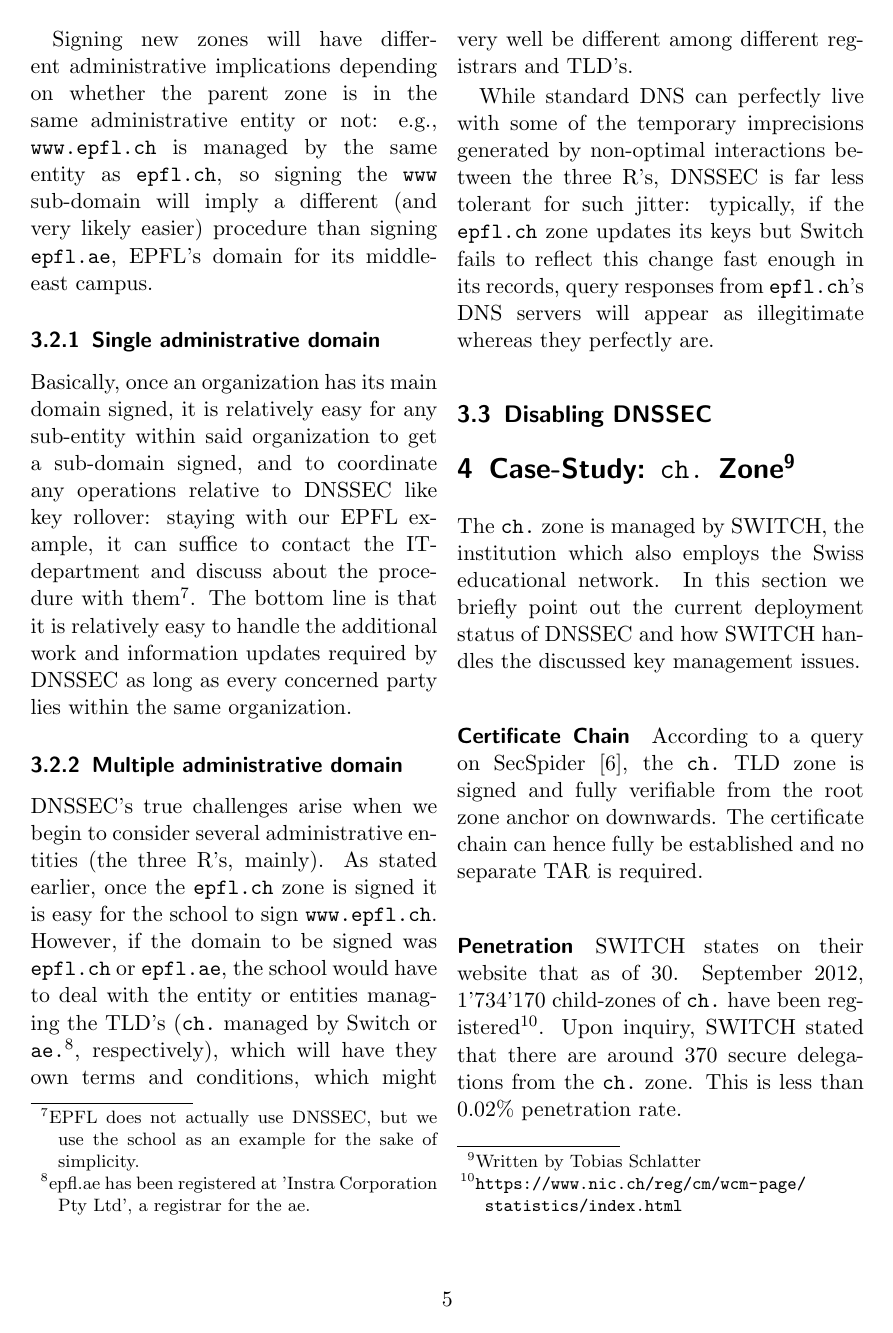
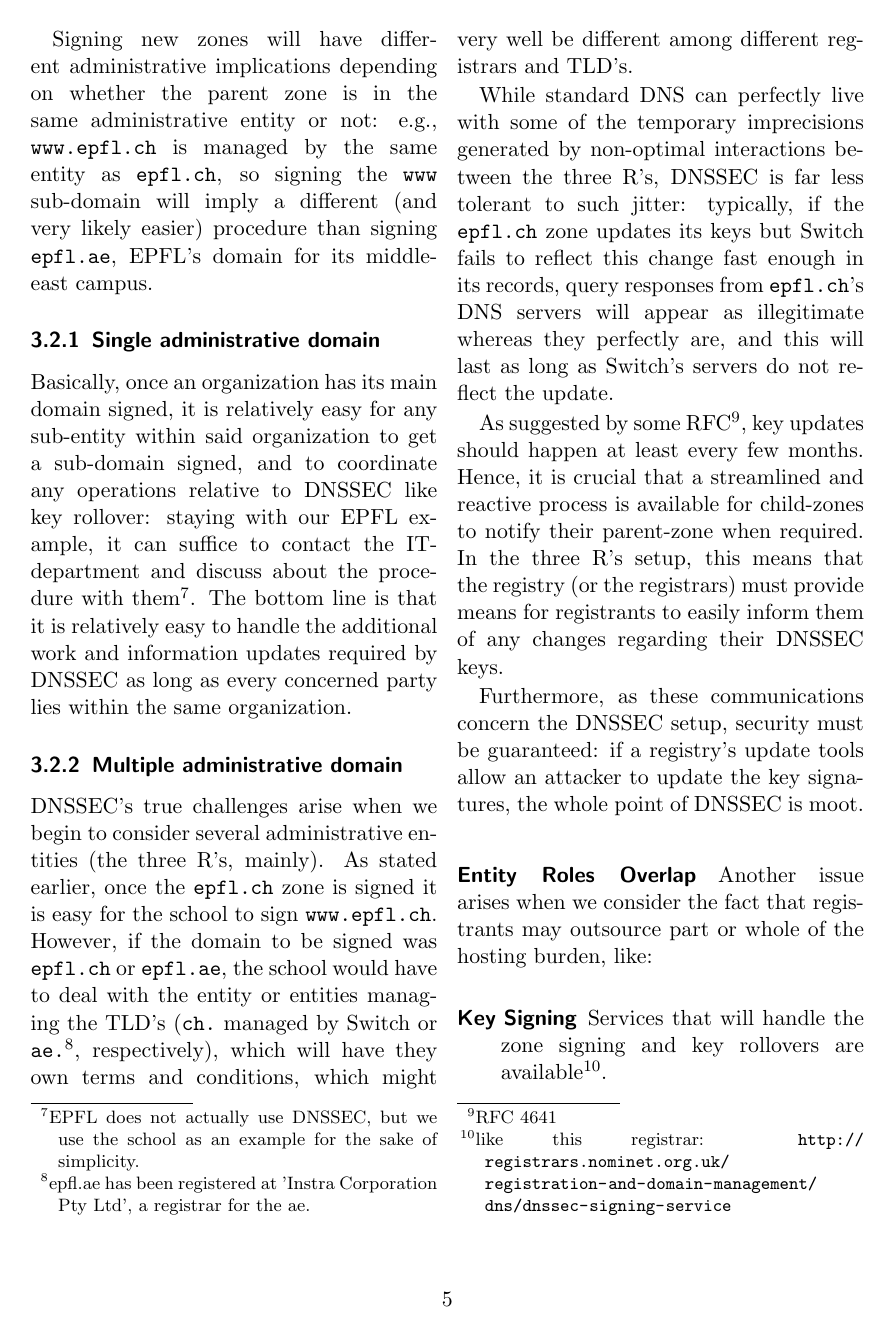
Before and after one commit to gzm0/itsec-termpaper, a LaTeX document (paper/paper.tex): page 5 of 6 before the commit and page 5 of 7 after it. Compiled offline with pdfLaTeX.

Commit message:
outsourcing stuff

```diff
--- a/paper/paper.tex
+++ b/paper/paper.tex
@@ -192,4 +192,17 @@ Basically, once an organization has its main domain signed, it is relatively eas
 \subsubsection{Multiple administrative domain}
 DNSSEC's true challenges arise when we begin to consider several administrative entities (the three R's, mainly). As stated earlier, once the \verb|epfl.ch| zone is signed it is easy for the school to sign \verb|www.epfl.ch|. However, if the domain to be signed was \verb|epfl.ch| or \verb|epfl.ae|, the school would have to deal with the entity or entities managing the TLD's (\verb|ch.| managed by Switch or \verb|ae.|\footnote{epfl.ae has been registered at 'Instra Corporation Pty Ltd', a registrar for the ae.}, respectively), which will have they own terms and conditions, which might very well be different among different registrars and TLD's.
 
-While standard DNS can perfectly live with some of the temporary imprecisions generated by non-optimal interactions between the three R's, DNSSEC is far less tolerant for such jitter: typically, if the \verb|epfl.ch| zone updates its keys but Switch fails to reflect this change fast enough in its records, query responses from \verb|epfl.ch|'s DNS servers will appear as illegitimate whereas they perfectly are.
+While standard DNS can perfectly live with some of the temporary imprecisions generated by non-optimal interactions between the three R's, DNSSEC is far less tolerant to such jitter: typically, if the \verb|epfl.ch| zone updates its keys but Switch fails to reflect this change fast enough in its records, query responses from \verb|epfl.ch|'s DNS servers will appear as illegitimate whereas they perfectly are, and this will last as long as Switch's servers do not reflect the update.
+
+As suggested by some RFC\footnote{RFC 4641}, key updates should  happen at least every few months. Hence, it is crucial that a streamlined and reactive process is available for child-zones to notify their parent-zone when required. In the three R's setup, this means that the registry (or the registrars) must provide means for registrants to easily inform them of any changes regarding their DNSSEC keys.
+%TODO process figure with Registrant -> Registrar -> Registry ?
+
+
+Furthermore, as these communications concern the DNSSEC setup, security must be guaranteed: if a registry's update tools allow an attacker to update the key signatures, the whole point of DNSSEC is moot.
+
+\paragraph*{Entity Roles Overlap} Another issue arises when we consider the fact that registrants may outsource part or whole of the hosting burden, like:
+
+\begin{description}
+\item[Key Signing] Services that will handle the zone signing and key rollovers are available\footnote{like this registrar: \url{http://registrars.nominet.org.uk/registration-and-domain-management/dns/dnssec-signing-service}}.
+\item[Hosting] Countless hosting services are available, many of which are proposed by actual registrars. Some of them can also propose DNSSEC to their customers, in addition to the standard DNS service they also provide.
+\end{description}
```
Also changed, not shown: paper/paper.tex (11 more changed lines).
